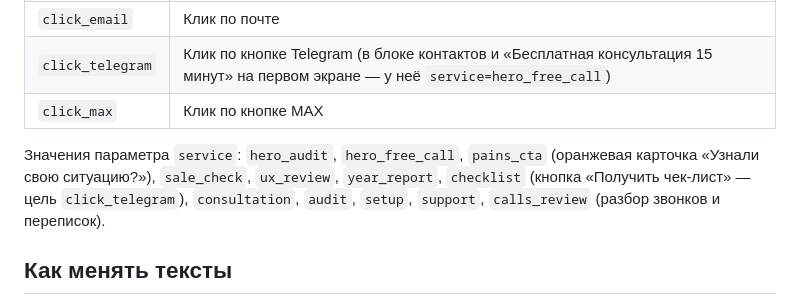
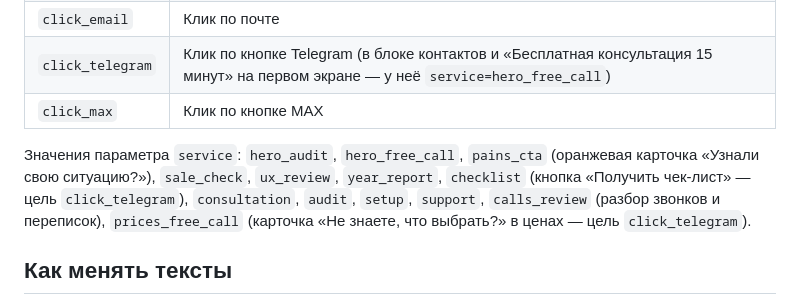
Before and after one commit to nejasit77-afk/AVD-WEB, a Markdown page: README.md, the part around the change. GitHub-like rendering.

Commit message:
Update service parameter list in README
Added 'prices_free_call' service parameter to the README.

```diff
--- a/README.md
+++ b/README.md
@@ -50,7 +50,7 @@
 | `click_telegram` | Клик по кнопке Telegram (в блоке контактов и «Бесплатная консультация 15 минут» на первом экране — у неё `service=hero_free_call`) |
 | `click_max` | Клик по кнопке MAX |
 
-Значения параметра `service`: `hero_audit`, `hero_free_call`, `pains_cta` (оранжевая карточка «Узнали свою ситуацию?»), `sale_check`, `ux_review`, `year_report`, `checklist` (кнопка «Получить чек-лист» — цель `click_telegram`), `consultation`, `audit`, `setup`, `support`, `calls_review` (разбор звонков и переписок).
+Значения параметра `service`: `hero_audit`, `hero_free_call`, `pains_cta` (оранжевая карточка «Узнали свою ситуацию?»), `sale_check`, `ux_review`, `year_report`, `checklist` (кнопка «Получить чек-лист» — цель `click_telegram`), `consultation`, `audit`, `setup`, `support`, `calls_review` (разбор звонков и переписок), `prices_free_call` (карточка «Не знаете, что выбрать?» в ценах — цель `click_telegram`).
 
 ## Как менять тексты
 
```
